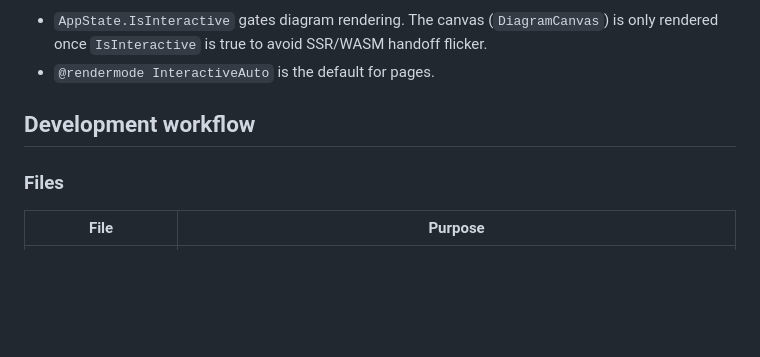
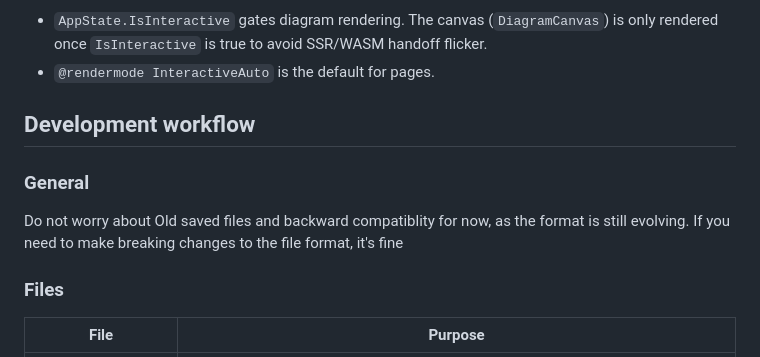
Before and after one commit to robinrottier/MqttDashboard, a Markdown page: .github/copilot-instructions.md, the part around the change. GitHub-like rendering; blank space fills up the shorter version.

Commit message:
Add Do not worry about Old saved files and backward compatiblity

```diff
--- a/.github/copilot-instructions.md
+++ b/.github/copilot-instructions.md
@@ -189,6 +189,10 @@ In **`GetDiagramState()`** — add an `else if (node is MyNodeModel m)` block to
 
 ## Development workflow
 
+### General
+
+Do not worry about Old saved files and backward compatiblity for now, as the format is still evolving. If you need to make breaking changes to the file format, it's fine
+
 ### Files
 
 | File | Purpose |
```
